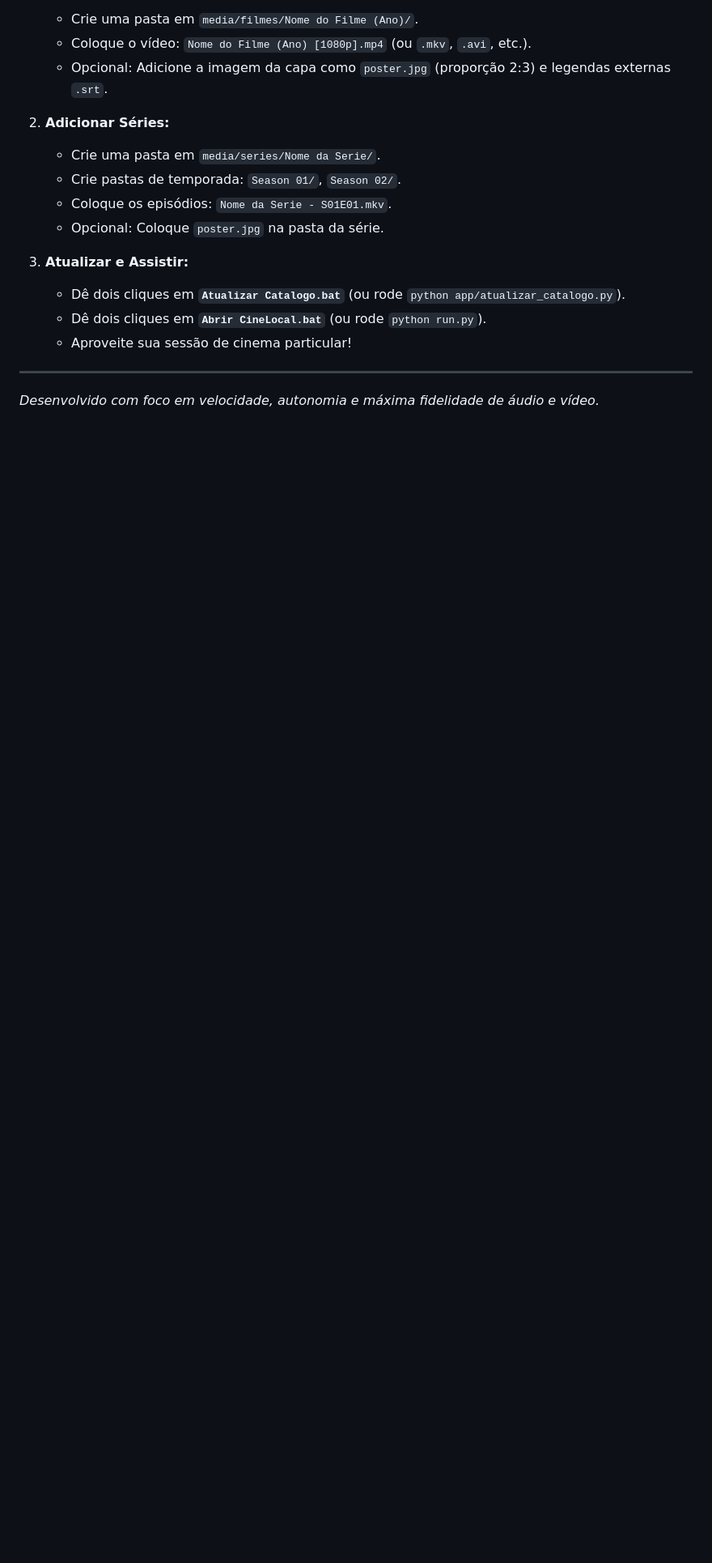
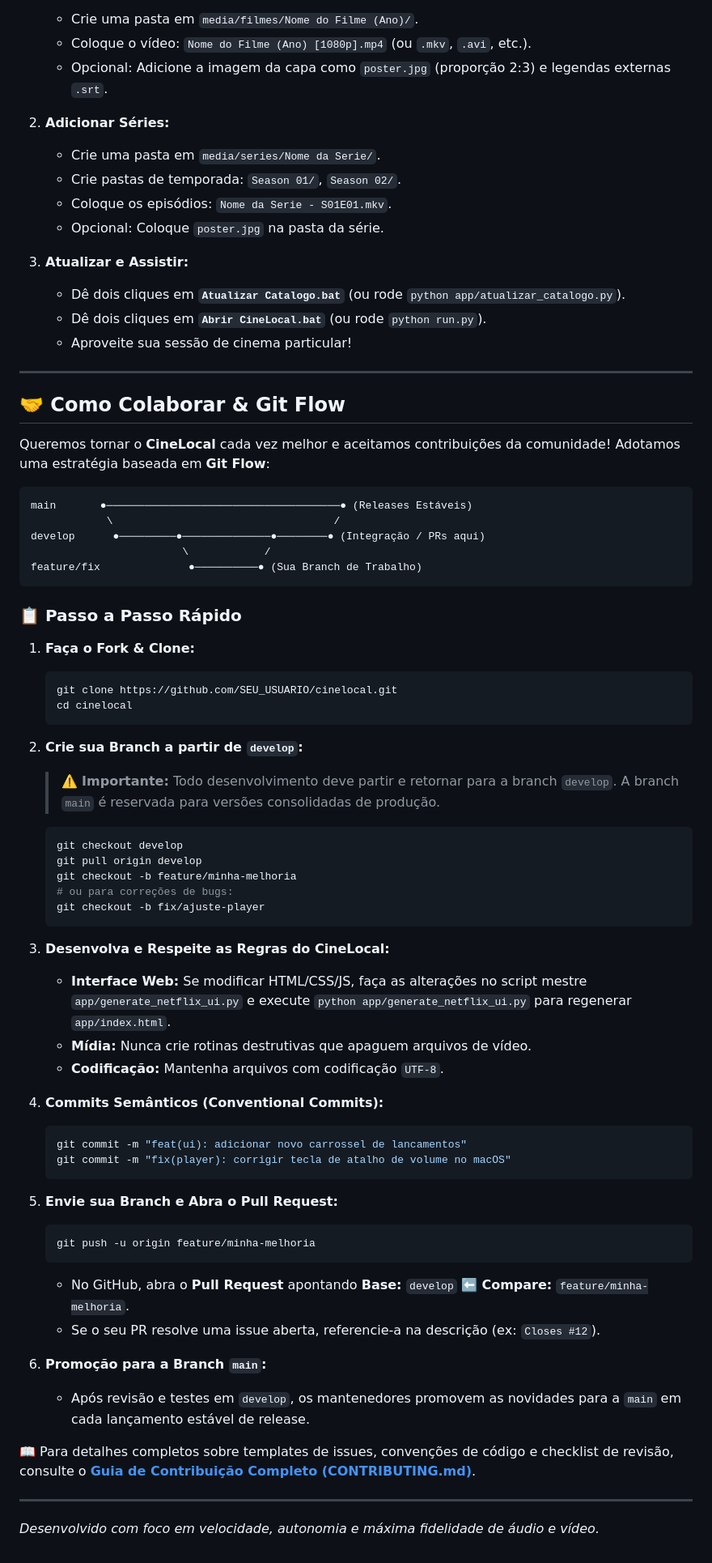
Before and after one commit to rniguel/cinelocal, a Markdown page: README.md, the part around one of its changes. Shown at 81% size. GitHub-like rendering; blank space fills up the shorter version.

Commit message:
docs: adicionar guia de contribuicao CONTRIBUTING.md e secao de git flow no README

````diff
--- a/README.md
+++ b/README.md
@@ -132,4 +133,59 @@ CineLocal/
 
 ---
 
+## 🤝 Como Colaborar & Git Flow
+
+Queremos tornar o **CineLocal** cada vez melhor e aceitamos contribuições da comunidade! Adotamos uma estratégia baseada em **Git Flow**:
+
+```text
+main       ●─────────────────────────────────────● (Releases Estáveis)
+            \                                   /
+develop      ●─────────●──────────────●────────● (Integração / PRs aqui)
+                        \            /
+feature/fix              ●──────────● (Sua Branch de Trabalho)
+```
+
+### 📋 Passo a Passo Rápido
+
+1. **Faça o Fork & Clone:**
+   ```bash
+   git clone https://github.com/SEU_USUARIO/cinelocal.git
+   cd cinelocal
+   ```
+
+2. **Crie sua Branch a partir de `develop`:**
+   > ⚠️ **Importante:** Todo desenvolvimento deve partir e retornar para a branch `develop`. A branch `main` é reservada para versões consolidadas de produção.
+   ```bash
+   git checkout develop
+   git pull origin develop
+   git checkout -b feature/minha-melhoria
+   # ou para correções de bugs:
+   git checkout -b fix/ajuste-player
+   ```
+
+3. **Desenvolva e Respeite as Regras do CineLocal:**
+   * **Interface Web:** Se modificar HTML/CSS/JS, faça as alterações no script mestre `app/generate_netflix_ui.py` e execute `python app/generate_netflix_ui.py` para regenerar `app/index.html`.
+   * **Mídia:** Nunca crie rotinas destrutivas que apaguem arquivos de vídeo.
+   * **Codificação:** Mantenha arquivos com codificação `UTF-8`.
+
+4. **Commits Semânticos (Conventional Commits):**
+   ```bash
+   git commit -m "feat(ui): adicionar novo carrossel de lancamentos"
+   git commit -m "fix(player): corrigir tecla de atalho de volume no macOS"
+   ```
+
+5. **Envie sua Branch e Abra o Pull Request:**
+   ```bash
+   git push -u origin feature/minha-melhoria
+   ```
+   * No GitHub, abra o **Pull Request** apontando **Base:** `develop` ⬅️ **Compare:** `feature/minha-melhoria`.
+   * Se o seu PR resolve uma issue aberta, referencie-a na descrição (ex: `Closes #12`).
+
+6. **Promoção para a Branch `main`:**
+   * Após revisão e testes em `develop`, os mantenedores promovem as novidades para a `main` em cada lançamento estável de release.
+
+📖 Para detalhes completos sobre templates de issues, convenções de código e checklist de revisão, consulte o [**Guia de Contribuição Completo (CONTRIBUTING.md)**](CONTRIBUTING.md).
+
+---
+
 *Desenvolvido com foco em velocidade, autonomia e máxima fidelidade de áudio e vídeo.*
````
Also changed, not shown: other parts of README.md (+1 -0 lines), CONTRIBUTING.md (added, +246 -0 lines).
